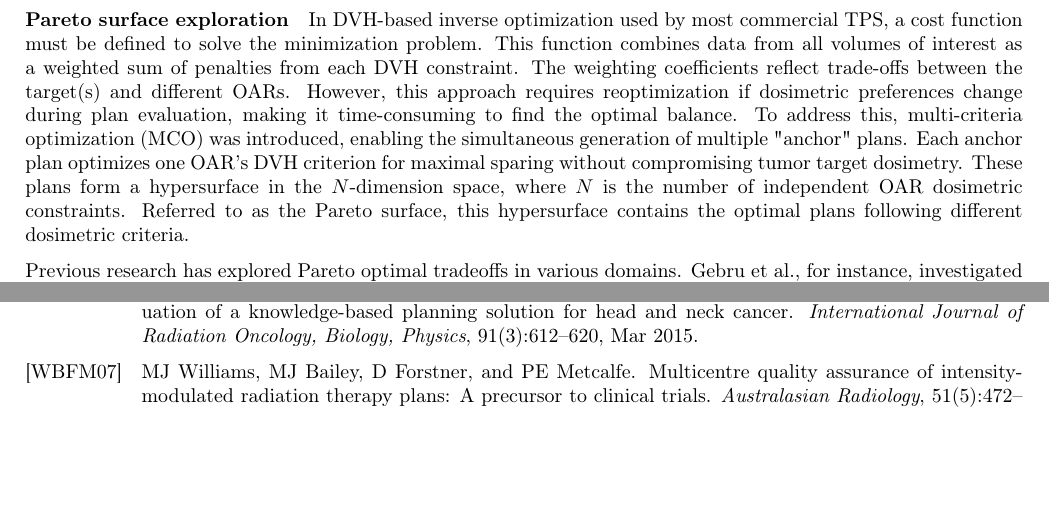
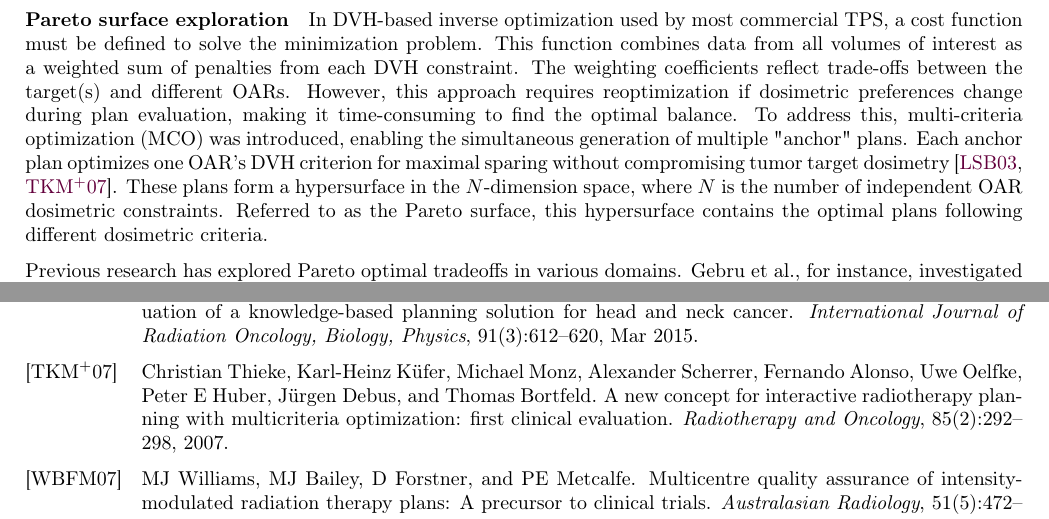
Before and after one commit to pauldubois98/PhD, a LaTeX paper (2_introduction/2_main.tex, which reads 2_introduction/2_content.tex): two parts of pages 3 and 6 of 6, joined at a grey line, cut so that both start at the same text, the shorter picture padded with empty space. Compiled offline with pdfLaTeX.

Commit message:
cited pareto intro

```diff
--- a/2_introduction/2_content.tex
+++ b/2_introduction/2_content.tex
@@ -52,7 +52,7 @@ This function combines data from all volumes of interest as a weighted sum of pe
 The weighting coefficients reflect trade-offs between the target(s) and different OARs.
 However, this approach requires reoptimization if dosimetric preferences change during plan evaluation, making it time-consuming to find the optimal balance.
 To address this, multi-criteria optimization (MCO) was introduced, enabling the simultaneous generation of multiple "anchor" plans.
-Each anchor plan optimizes one OAR’s DVH criterion for maximal sparing without compromising tumor target dosimetry.
+Each anchor plan optimizes one OAR’s DVH criterion for maximal sparing without compromising tumor target dosimetry \cite{lahanas2003,thieke2007}.
 These plans form a hypersurface in the $N$-dimension space, where $N$ is the number of independent OAR dosimetric constraints.
 Referred to as the Pareto surface, this hypersurface contains the optimal plans following different dosimetric criteria.
 
```
